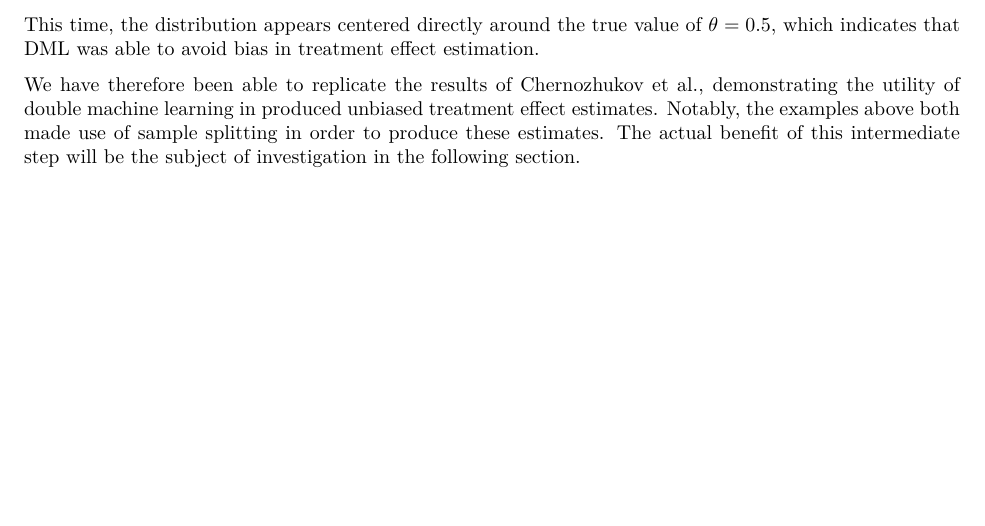
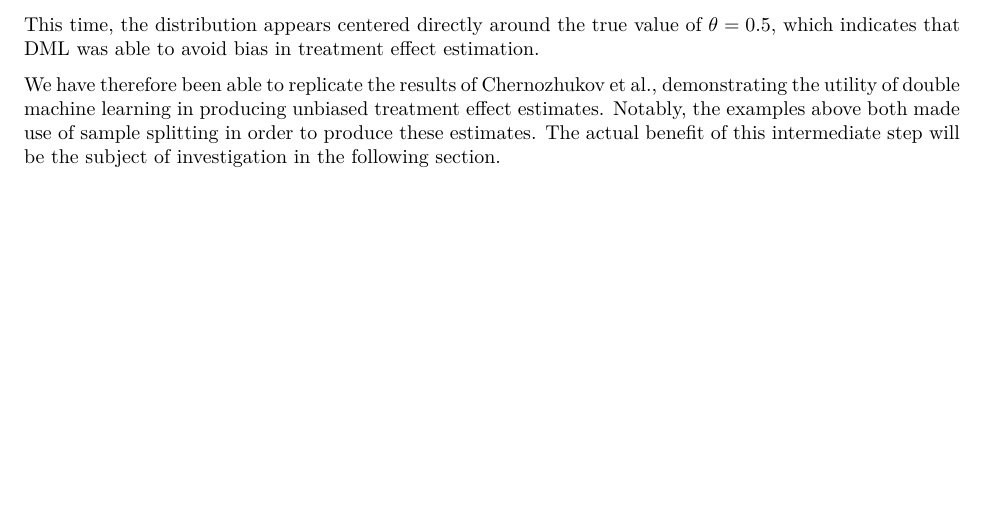
Before and after one commit to jwmccarthy11/STA640_Final, an R Markdown document (report.Rmd): part of page 5 of 5, cut so that both start at the same text. The pictures show the output file report.pdf that the author committed with the source.

Commit message:
fixed notation

```diff
--- a/report.Rmd
+++ b/report.Rmd
@@ -234,7 +234,7 @@ $\theta=0.5$, which indicates that DML was able to avoid bias in treatment
 effect estimation.
 
 We have therefore been able to replicate the results of Chernozhukov et al.,
-demonstrating the utility of double machine learning in produced unbiased
+demonstrating the utility of double machine learning in producing unbiased
 treatment effect estimates. Notably, the examples above both made use of
 sample splitting in order to produce these estimates. The actual benefit of
 this intermediate step will be the subject of investigation in the following
```
Also changed, not shown: report.pdf.
